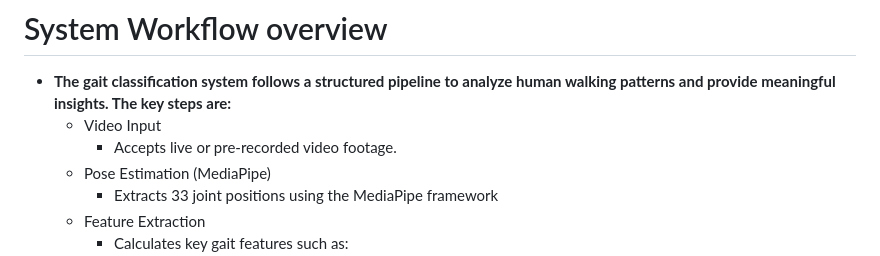
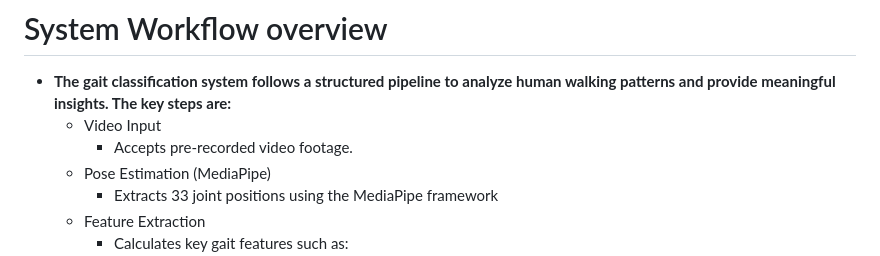
Before and after one commit to Sakshirai55555555555/GaitGuard, a Markdown page: README.md, the part around the change printed below. GitHub-like rendering.

```diff
--- a/README.md
+++ b/README.md
@@ -20,7 +20,7 @@ This project is a gait classification system that analyzes human walking pattern
 # System Workflow overview
 * **The gait classification system follows a structured pipeline to analyze human walking patterns and provide meaningful insights. The key steps are:**
     * Video Input
-       * Accepts live or pre-recorded video footage.
+       * Accepts pre-recorded video footage.
     * Pose Estimation (MediaPipe)
        * Extracts 33 joint positions using the MediaPipe framework
     * Feature Extraction
```
Also changed, not shown: other parts of README.md (+1 -1 lines).
